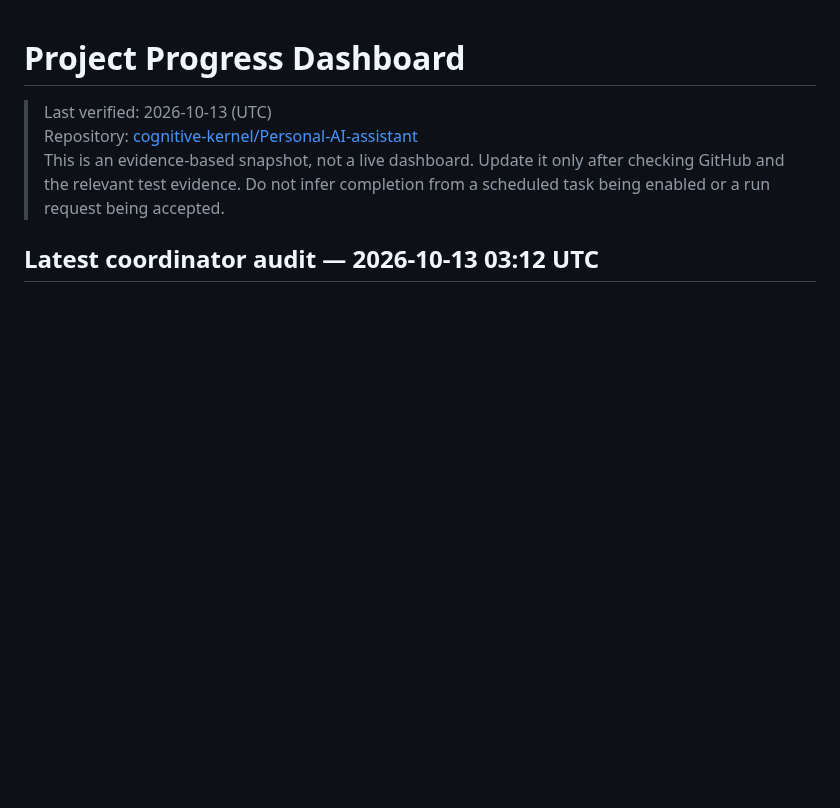
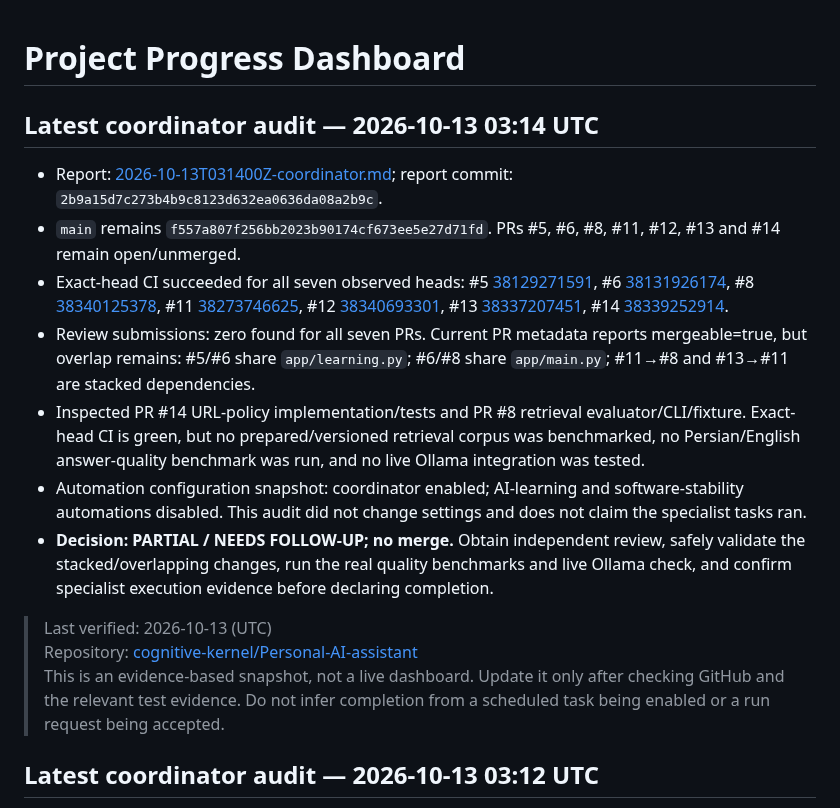
Before and after one commit to cognitive-kernel/Personal-AI-assistant, a Markdown page: docs/PROJECT_PROGRESS.md, the part around the change. Drawn GitHub-style; blank space fills up the shorter version.

Commit message:
docs: update dashboard with latest verified coordinator audit

```diff
--- a/docs/PROJECT_PROGRESS.md
+++ b/docs/PROJECT_PROGRESS.md
@@ -1,4 +1,15 @@
 # Project Progress Dashboard
+
+## Latest coordinator audit — 2026-10-13 03:14 UTC
+
+- Report: [2026-10-13T031400Z-coordinator.md](automation-reports/2026-10-13T031400Z-coordinator.md); report commit: `2b9a15d7c273b4b9c8123d632ea0636da08a2b9c`.
+- `main` remains `f557a807f256bb2023b90174cf673ee5e27d71fd`. PRs #5, #6, #8, #11, #12, #13 and #14 remain open/unmerged.
+- Exact-head CI succeeded for all seven observed heads: #5 [38129271591](https://github.com/cognitive-kernel/Personal-AI-assistant/actions/runs/38129271591), #6 [38131926174](https://github.com/cognitive-kernel/Personal-AI-assistant/actions/runs/38131926174), #8 [38340125378](https://github.com/cognitive-kernel/Personal-AI-assistant/actions/runs/38340125378), #11 [38273746625](https://github.com/cognitive-kernel/Personal-AI-assistant/actions/runs/38273746625), #12 [38340693301](https://github.com/cognitive-kernel/Personal-AI-assistant/actions/runs/38340693301), #13 [38337207451](https://github.com/cognitive-kernel/Personal-AI-assistant/actions/runs/38337207451), #14 [38339252914](https://github.com/cognitive-kernel/Personal-AI-assistant/actions/runs/38339252914).
+- Review submissions: zero found for all seven PRs. Current PR metadata reports mergeable=true, but overlap remains: #5/#6 share `app/learning.py`; #6/#8 share `app/main.py`; #11→#8 and #13→#11 are stacked dependencies.
+- Inspected PR #14 URL-policy implementation/tests and PR #8 retrieval evaluator/CLI/fixture. Exact-head CI is green, but no prepared/versioned retrieval corpus was benchmarked, no Persian/English answer-quality benchmark was run, and no live Ollama integration was tested.
+- Automation configuration snapshot: coordinator enabled; AI-learning and software-stability automations disabled. This audit did not change settings and does not claim the specialist tasks ran.
+- **Decision: PARTIAL / NEEDS FOLLOW-UP; no merge.** Obtain independent review, safely validate the stacked/overlapping changes, run the real quality benchmarks and live Ollama check, and confirm specialist execution evidence before declaring completion.
+
 
 > Last verified: 2026-10-13 (UTC)
 > Repository: [cognitive-kernel/Personal-AI-assistant](https://github.com/cognitive-kernel/Personal-AI-assistant)
```
